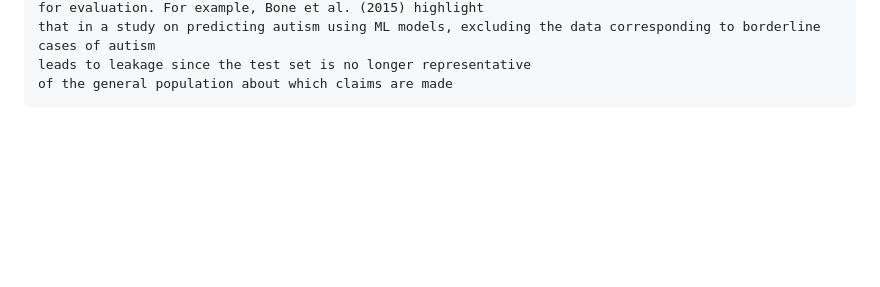
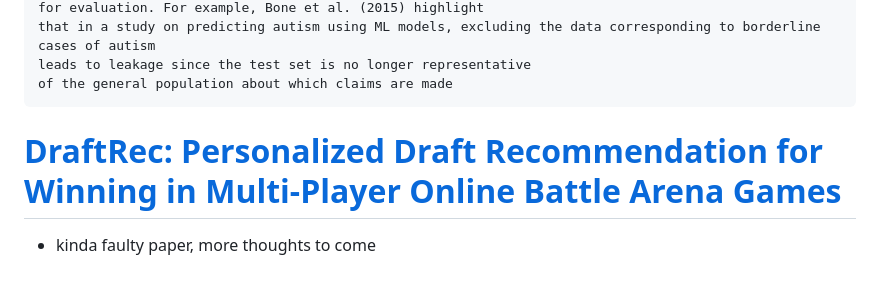
Before and after one commit to lipeeeee/sol, a Markdown page: paper_notes.md, the part around the change. Rendered like a GitHub page; blank space fills up the shorter version.

Commit message:
draftrec

````diff
--- a/paper_notes.md
+++ b/paper_notes.md
@@ -64,3 +64,6 @@ that in a study on predicting autism using ML models, excluding the data corresp
 leads to leakage since the test set is no longer representative
 of the general population about which claims are made
 ```
+
+# [DraftRec: Personalized Draft Recommendation for Winning in Multi-Player Online Battle Arena Games](https://arxiv.org/pdf/2207.07048)
+- kinda faulty paper, more thoughts to come
````
